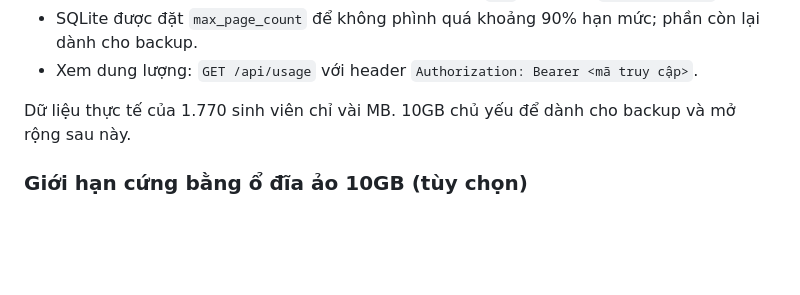
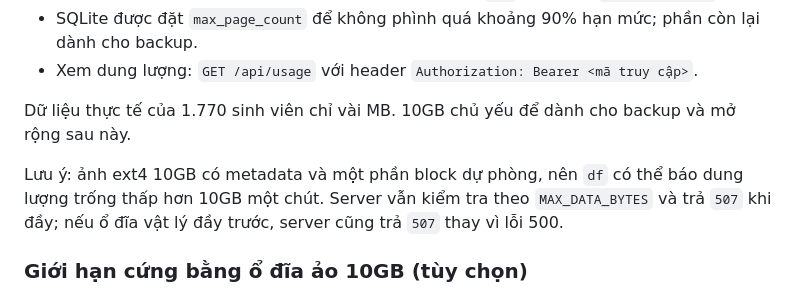
Before and after one commit to dillysluvu/thi-dua-gdqp, a Markdown page: server/README.md, the part around the change. Drawn GitHub-style; blank space fills up the shorter version.

Commit message:
Ghi chú dung lượng thực tế của ảnh ext4

```diff
--- a/server/README.md
+++ b/server/README.md
@@ -60,6 +60,8 @@ Mọi người phải dùng cùng địa chỉ, mã truy cập và mã nhóm. V
 - Xem dung lượng: `GET /api/usage` với header `Authorization: Bearer <mã truy cập>`.
 
 Dữ liệu thực tế của 1.770 sinh viên chỉ vài MB. 10GB chủ yếu để dành cho backup và mở rộng sau này.
+
+Lưu ý: ảnh ext4 10GB có metadata và một phần block dự phòng, nên `df` có thể báo dung lượng trống thấp hơn 10GB một chút. Server vẫn kiểm tra theo `MAX_DATA_BYTES` và trả `507` khi đầy; nếu ổ đĩa vật lý đầy trước, server cũng trả `507` thay vì lỗi 500.
 
 ### Giới hạn cứng bằng ổ đĩa ảo 10GB (tùy chọn)
 
```
